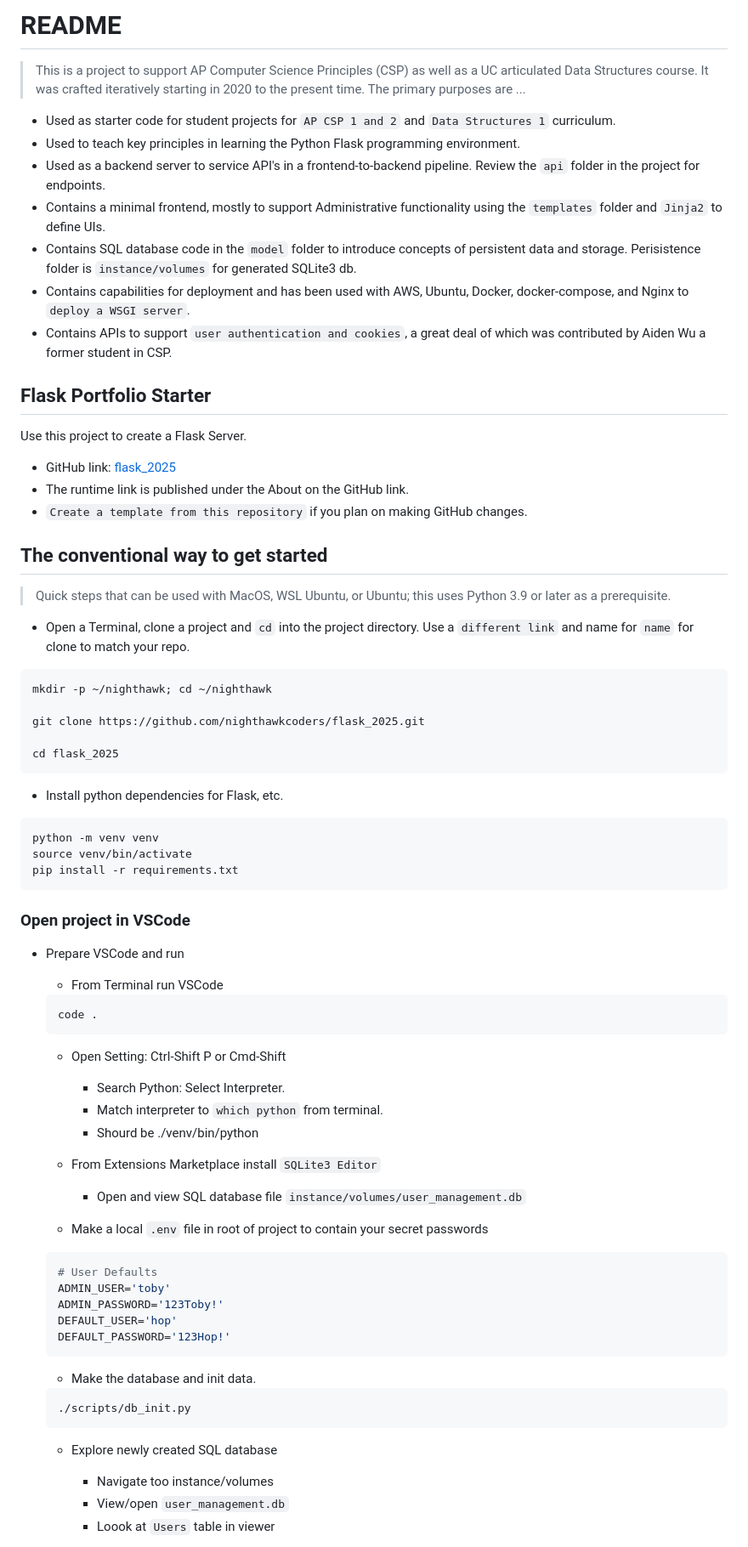
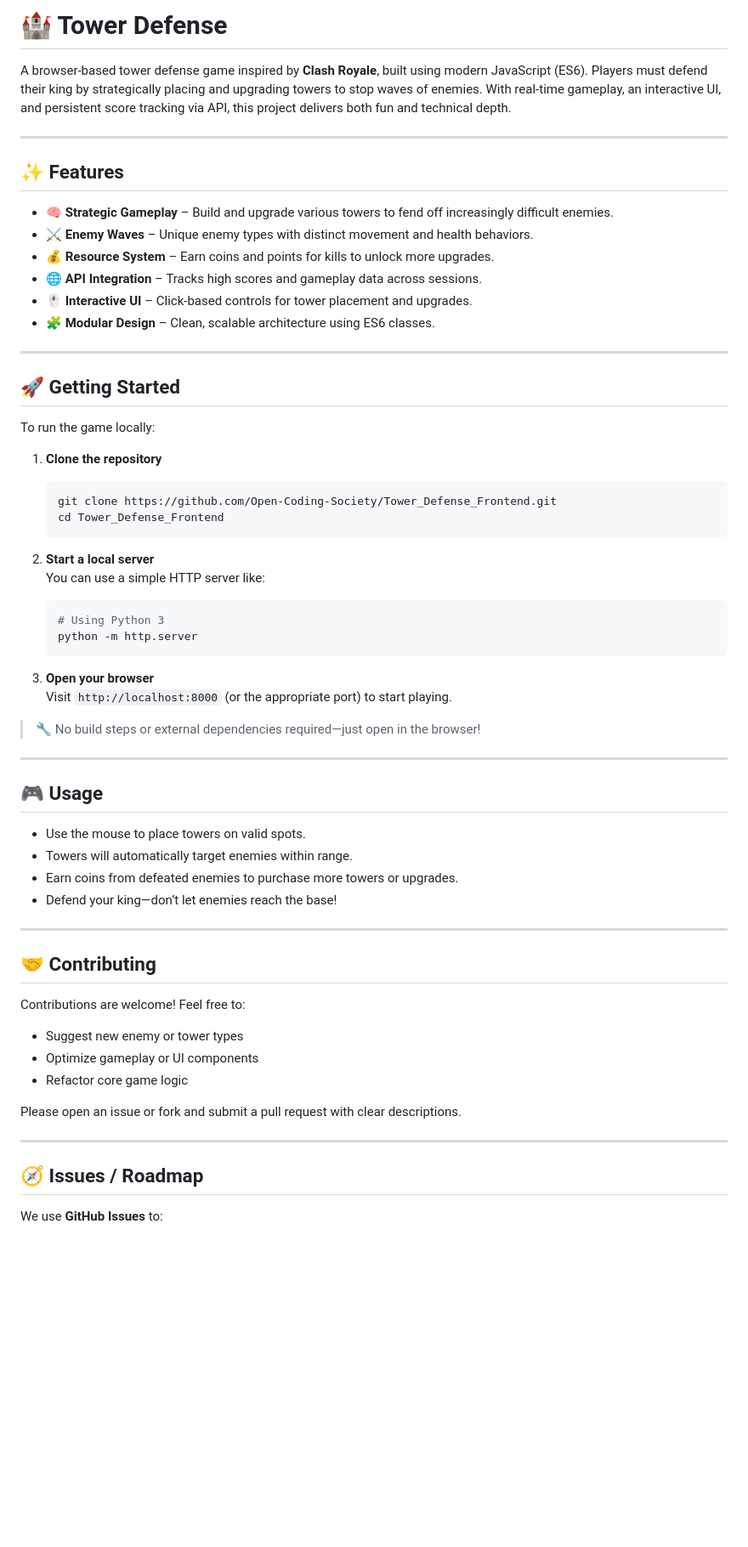
Before and after one commit to Open-Coding-Society/Tower_Defense_Backend, a Markdown page: README.md, the part around the change printed below. Shown: that part at 85% size. Drawn GitHub-style; blank space fills up the shorter version.

````diff
--- a/README.md
+++ b/README.md
@@ -1,80 +1,67 @@
-# README
+# 🏰 Tower Defense
 
-> This is a project to support AP Computer Science Principles (CSP) as well as a UC articulated Data Structures course. It was crafted iteratively starting in 2020 to the present time.  The primary purposes are ...
+A browser-based tower defense game inspired by **Clash Royale**, built using modern JavaScript (ES6). Players must defend their king by strategically placing and upgrading towers to stop waves of enemies. With real-time gameplay, an interactive UI, and persistent score tracking via API, this project delivers both fun and technical depth.
 
-- Used as starter code for student projects for `AP CSP 1 and 2` and `Data Structures 1` curriculum.
-- Used to teach key principles in learning the Python Flask programming environment.
-- Used as a backend server to service API's in a frontend-to-backend pipeline. Review the `api` folder in the project for endpoints.
-- Contains a minimal frontend, mostly to support Administrative functionality using the `templates` folder and `Jinja2` to define UIs.
-- Contains SQL database code in the `model` folder to introduce concepts of persistent data and storage.  Perisistence folder is `instance/volumes` for generated SQLite3 db.
-- Contains capabilities for deployment and has been used with AWS, Ubuntu, Docker, docker-compose, and Nginx to `deploy a WSGI server`.
-- Contains APIs to support `user authentication and cookies`, a great deal of which was contributed by Aiden Wu a former student in CSP.
+---
 
-## Flask Portfolio Starter
+## ✨ Features
 
-Use this project to create a Flask Server.
+- 🧠 **Strategic Gameplay** – Build and upgrade various towers to fend off increasingly difficult enemies.
+- ⚔️ **Enemy Waves** – Unique enemy types with distinct movement and health behaviors.
+- 💰 **Resource System** – Earn coins and points for kills to unlock more upgrades.
+- 🌐 **API Integration** – Tracks high scores and gameplay data across sessions.
+- 🖱️ **Interactive UI** – Click-based controls for tower placement and upgrades.
+- 🧩 **Modular Design** – Clean, scalable architecture using ES6 classes.
 
-- GitHub link: [flask_2025](https://github.com/nighthawkcoders/flask_2025)
-- The runtime link is published under the About on the GitHub link.
-- `Create a template from this repository` if you plan on making GitHub changes.
+---
 
-## The conventional way to get started
+## 🚀 Getting Started
 
-> Quick steps that can be used with MacOS, WSL Ubuntu, or Ubuntu; this uses Python 3.9 or later as a prerequisite.
+To run the game locally:
 
-- Open a Terminal, clone a project and `cd` into the project directory.  Use a `different link` and name for `name` for clone to match your repo.
+1. **Clone the repository**
+   ```bash
+   git clone https://github.com/Open-Coding-Society/Tower_Defense_Frontend.git
+   cd Tower_Defense_Frontend
+   ```
 
-```bash
-mkdir -p ~/nighthawk; cd ~/nighthawk
+2. **Start a local server**
+   You can use a simple HTTP server like:
 
-git clone https://github.com/nighthawkcoders/flask_2025.git
+   ```bash
+   # Using Python 3
+   python -m http.server
+   ```
 
-cd flask_2025
-```
+3. **Open your browser**
+   Visit `http://localhost:8000` (or the appropriate port) to start playing.
 
-- Install python dependencies for Flask, etc.
+> 🔧 No build steps or external dependencies required—just open in the browser!
 
-```bash
-python -m venv venv
-source venv/bin/activate
-pip install -r requirements.txt
-```
+---
 
-### Open project in VSCode
+## 🎮 Usage
 
-- Prepare VSCode and run
-  - From Terminal run VSCode
+- Use the mouse to place towers on valid spots.
+- Towers will automatically target enemies within range.
+- Earn coins from defeated enemies to purchase more towers or upgrades.
+- Defend your king—don’t let enemies reach the base!
 
-  ```bash
-  code .
-  ```
+---
 
-  - Open Setting: Ctrl-Shift P or Cmd-Shift
-    - Search Python: Select Interpreter.
-    - Match interpreter to `which python` from terminal.
-    - Shourd be ./venv/bin/python
+## 🤝 Contributing
 
-  - From Extensions Marketplace install `SQLite3 Editor`
-    - Open and view SQL database file `instance/volumes/user_management.db`
+Contributions are welcome! Feel free to:
 
-  - Make a local `.env` file in root of project to contain your secret passwords
+- Suggest new enemy or tower types
+- Optimize gameplay or UI components
+- Refactor core game logic
 
-  ```shell
-  # User Defaults
-  ADMIN_USER='toby'
-  ADMIN_PASSWORD='123Toby!'
-  DEFAULT_USER='hop'
-  DEFAULT_PASSWORD='123Hop!'
-  ```
+Please open an issue or fork and submit a pull request with clear descriptions.
 
-  - Make the database and init data.
+---
 
-  ```bash
-  ./scripts/db_init.py
-  ```
+## 🧭 Issues / Roadmap
 
-  - Explore newly created SQL database
-    - Navigate too instance/volumes
-    - View/open `user_management.db`
-    - Loook at `Users` table in viewer
+We use **GitHub Issues** to:
 
````
Also changed, not shown: other parts of README.md (+28 -56 lines).
